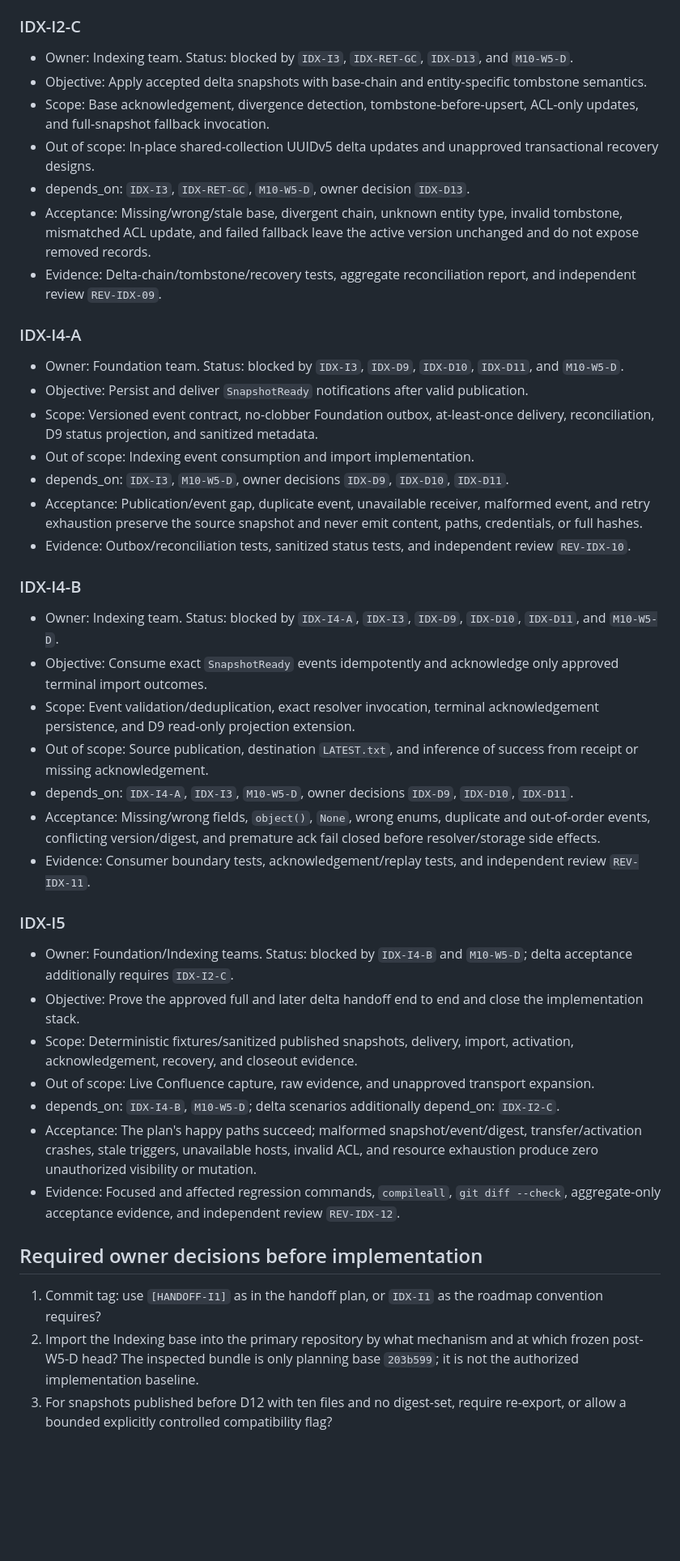
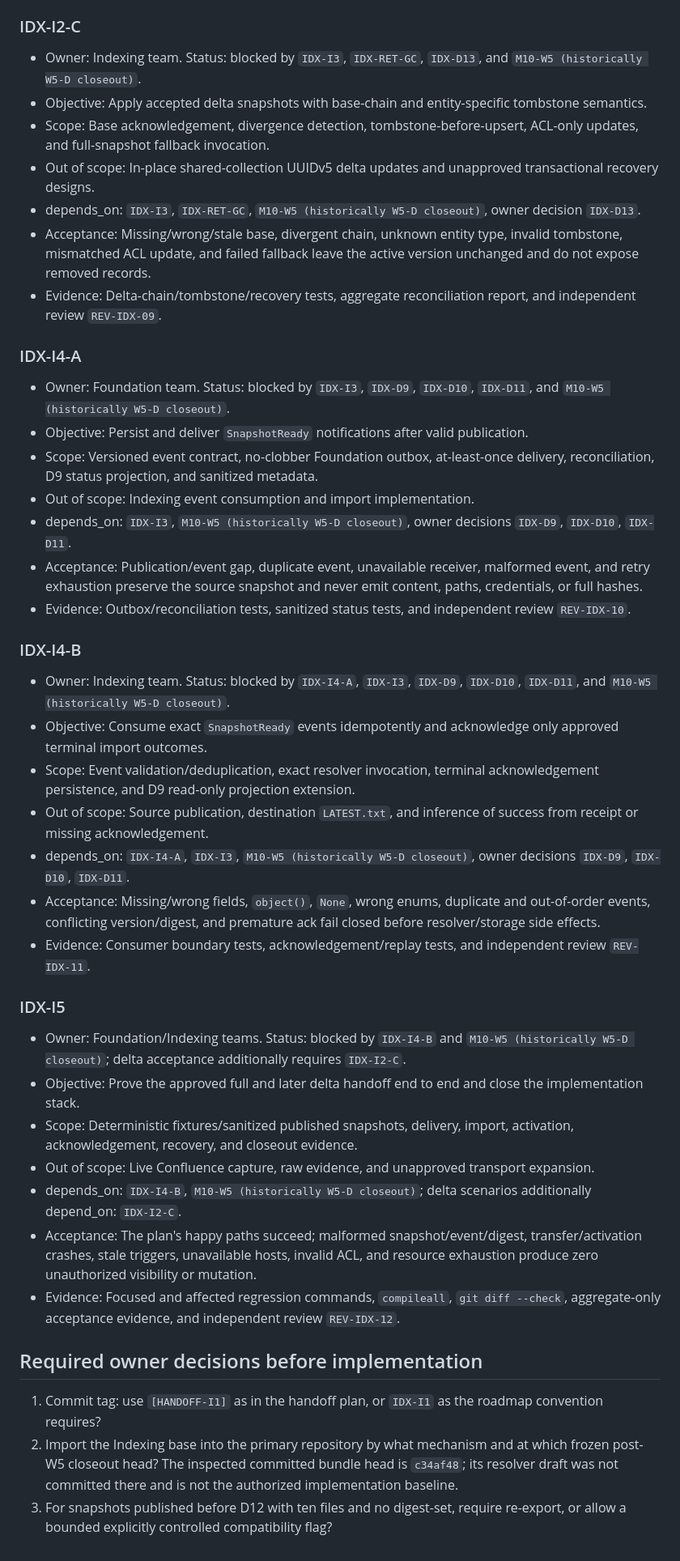
Before and after one commit to AnhAnh18/KnowledgeNexus, a Markdown page: docs/learning/IDX-I0_INDEXING_SNAPSHOT_CONSUMPTION_GOAL.md, the part around one of its changes. Shown at 81% size. Drawn GitHub-style; blank space fills up the shorter version.

```diff
--- a/docs/learning/IDX-I0_INDEXING_SNAPSHOT_CONSUMPTION_GOAL.md
+++ b/docs/learning/IDX-I0_INDEXING_SNAPSHOT_CONSUMPTION_GOAL.md
@@ -176,14 +194,14 @@ backlog must be rebased against that frozen head before code work starts.
 ### IDX-I2-C
 
 - Owner: Indexing team. Status: blocked by `IDX-I3`, `IDX-RET-GC`, `IDX-D13`,
-  and `M10-W5-D`.
+  and `M10-W5 (historically W5-D closeout)`.
 - Objective: Apply accepted delta snapshots with base-chain and entity-specific
   tombstone semantics.
 - Scope: Base acknowledgement, divergence detection, tombstone-before-upsert,
   ACL-only updates, and full-snapshot fallback invocation.
 - Out of scope: In-place shared-collection UUIDv5 delta updates and unapproved
   transactional recovery designs.
-- depends_on: `IDX-I3`, `IDX-RET-GC`, `M10-W5-D`, owner decision `IDX-D13`.
+- depends_on: `IDX-I3`, `IDX-RET-GC`, `M10-W5 (historically W5-D closeout)`, owner decision `IDX-D13`.
 - Acceptance: Missing/wrong/stale base, divergent chain, unknown entity type,
   invalid tombstone, mismatched ACL update, and failed fallback leave the active
   version unchanged and do not expose removed records.
@@ -193,13 +211,13 @@ backlog must be rebased against that frozen head before code work starts.
 ### IDX-I4-A
 
 - Owner: Foundation team. Status: blocked by `IDX-I3`, `IDX-D9`, `IDX-D10`,
-  `IDX-D11`, and `M10-W5-D`.
+  `IDX-D11`, and `M10-W5 (historically W5-D closeout)`.
 - Objective: Persist and deliver `SnapshotReady` notifications after valid
   publication.
 - Scope: Versioned event contract, no-clobber Foundation outbox, at-least-once
   delivery, reconciliation, D9 status projection, and sanitized metadata.
 - Out of scope: Indexing event consumption and import implementation.
-- depends_on: `IDX-I3`, `M10-W5-D`, owner decisions `IDX-D9`, `IDX-D10`,
+- depends_on: `IDX-I3`, `M10-W5 (historically W5-D closeout)`, owner decisions `IDX-D9`, `IDX-D10`,
   `IDX-D11`.
 - Acceptance: Publication/event gap, duplicate event, unavailable receiver,
   malformed event, and retry exhaustion preserve the source snapshot and never
@@ -210,14 +228,14 @@ backlog must be rebased against that frozen head before code work starts.
 ### IDX-I4-B
 
 - Owner: Indexing team. Status: blocked by `IDX-I4-A`, `IDX-I3`, `IDX-D9`,
-  `IDX-D10`, `IDX-D11`, and `M10-W5-D`.
+  `IDX-D10`, `IDX-D11`, and `M10-W5 (historically W5-D closeout)`.
 - Objective: Consume exact `SnapshotReady` events idempotently and acknowledge
   only approved terminal import outcomes.
 - Scope: Event validation/deduplication, exact resolver invocation, terminal
   acknowledgement persistence, and D9 read-only projection extension.
 - Out of scope: Source publication, destination `LATEST.txt`, and inference of
   success from receipt or missing acknowledgement.
-- depends_on: `IDX-I4-A`, `IDX-I3`, `M10-W5-D`, owner decisions `IDX-D9`,
+- depends_on: `IDX-I4-A`, `IDX-I3`, `M10-W5 (historically W5-D closeout)`, owner decisions `IDX-D9`,
   `IDX-D10`, `IDX-D11`.
 - Acceptance: Missing/wrong fields, `object()`, `None`, wrong enums, duplicate
   and out-of-order events, conflicting version/digest, and premature ack fail
@@ -228,14 +246,14 @@ backlog must be rebased against that frozen head before code work starts.
 ### IDX-I5
 
 - Owner: Foundation/Indexing teams. Status: blocked by `IDX-I4-B` and
-  `M10-W5-D`; delta acceptance additionally requires `IDX-I2-C`.
+  `M10-W5 (historically W5-D closeout)`; delta acceptance additionally requires `IDX-I2-C`.
 - Objective: Prove the approved full and later delta handoff end to end and
   close the implementation stack.
 - Scope: Deterministic fixtures/sanitized published snapshots, delivery,
   import, activation, acknowledgement, recovery, and closeout evidence.
 - Out of scope: Live Confluence capture, raw evidence, and unapproved transport
   expansion.
-- depends_on: `IDX-I4-B`, `M10-W5-D`; delta scenarios additionally depend_on:
+- depends_on: `IDX-I4-B`, `M10-W5 (historically W5-D closeout)`; delta scenarios additionally depend_on:
   `IDX-I2-C`.
 - Acceptance: The plan's happy paths succeed; malformed snapshot/event/digest,
   transfer/activation crashes, stale triggers, unavailable hosts, invalid ACL,
@@ -249,7 +267,8 @@ backlog must be rebased against that frozen head before code work starts.
 1. Commit tag: use `[HANDOFF-I1]` as in the handoff plan, or `IDX-I1` as the
    roadmap convention requires?
 2. Import the Indexing base into the primary repository by what mechanism and
-   at which frozen post-W5-D head? The inspected bundle is only planning base
-   `203b599`; it is not the authorized implementation baseline.
+   at which frozen post-W5 closeout head? The inspected committed bundle head
+   is `c34af48`; its resolver draft was not committed there and is not the
+   authorized implementation baseline.
 3. For snapshots published before D12 with ten files and no digest-set, require
    re-export, or allow a bounded explicitly controlled compatibility flag?
```
Also changed, not shown: other parts of docs/learning/IDX-I0_INDEXING_SNAPSHOT_CONSUMPTION_GOAL.md (+55 -37 lines), docs/learning/IDX-I0_COMPATIBILITY_REPORT.md (+38 -14 lines).
